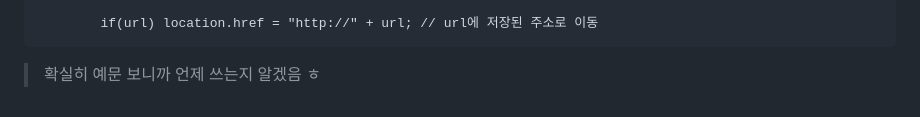
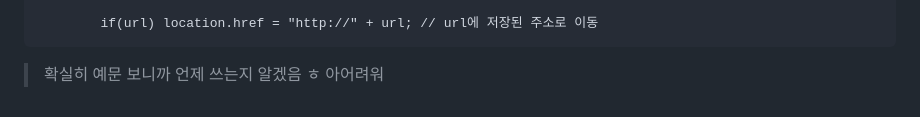
Before and after one commit to jinjintv/TIL, a Markdown page: daily coding/240429.md, the part around the change. GitHub-like rendering.

Commit message:
js 스터디 2일차-1

````diff
--- a/daily coding/240429.md
+++ b/daily coding/240429.md
@@ -147,3 +147,4 @@ var site = prompt("네이버, 다음, 네이트, 구글 중 즐겨 사용하는
         if(url) location.href = "http://" + url; // url에 저장된 주소로 이동
 ```
 > 확실히 예문 보니까 언제 쓰는지 알겠음 ㅎ
+> 아어려워
````
